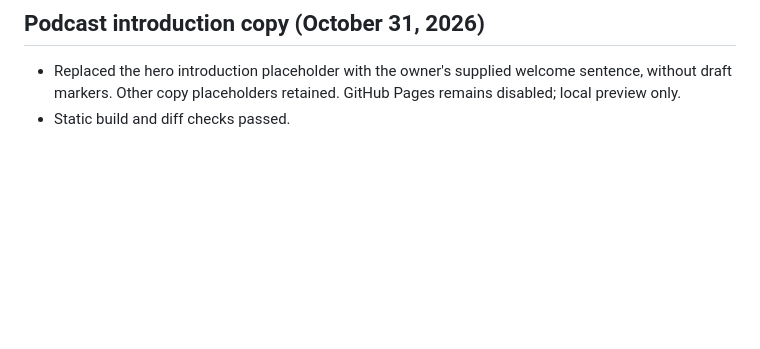
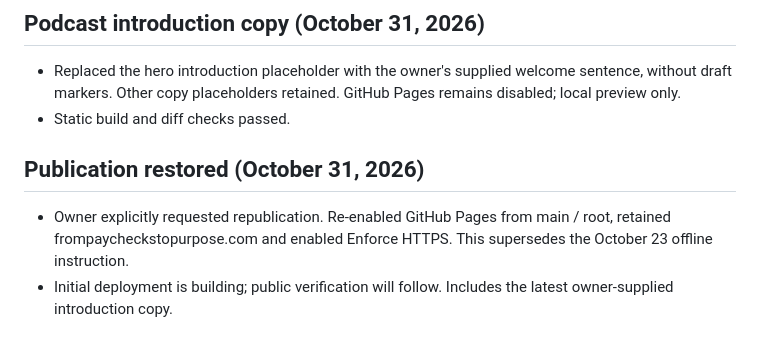
Before and after one commit to ggiiirr-beep/risk-fi-calculator, a Markdown page: PROJECT_STATUS.md, the part around the change. GitHub-like rendering; blank space fills up the shorter version.

Commit message:
Record restored website publication

```diff
--- a/PROJECT_STATUS.md
+++ b/PROJECT_STATUS.md
@@ -331,3 +331,7 @@ Updated October 21, 2026. Standalone web calculator, separate from Excerpt Track
 ## Podcast introduction copy (October 31, 2026)
 - Replaced the hero introduction placeholder with the owner's supplied welcome sentence, without draft markers. Other copy placeholders retained. GitHub Pages remains disabled; local preview only.
 - Static build and diff checks passed.
+
+## Publication restored (October 31, 2026)
+- Owner explicitly requested republication. Re-enabled GitHub Pages from main / root, retained frompaycheckstopurpose.com and enabled Enforce HTTPS. This supersedes the October 23 offline instruction.
+- Initial deployment is building; public verification will follow. Includes the latest owner-supplied introduction copy.
```
